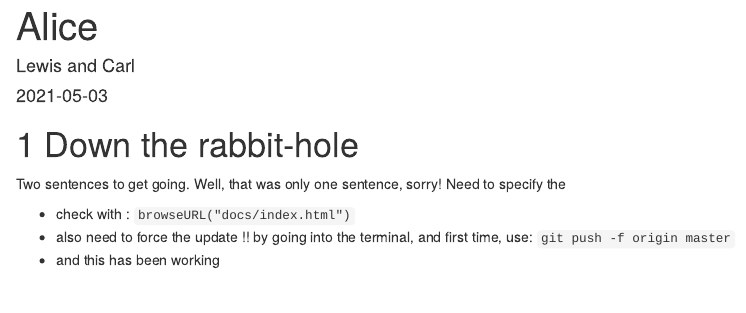
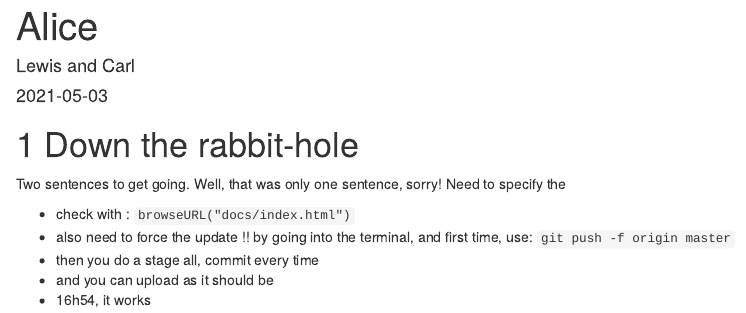
Before and after one commit to testeach/wonderland, an R Markdown document (index.Rmd): the page in a window 1100 px wide, from its top. Rendered offline with R 4.5, knitr and Pandoc, with nearby package versions; drawn as R Markdown's standard HTML page in place of the format the file asks for.

Commit message:
16h55 final

```diff
--- a/index.Rmd
+++ b/index.Rmd
@@ -13,4 +13,6 @@ Need to specify the
 
 * check with : `browseURL("docs/index.html")`
 * also need to force the update !! by going into the terminal, and first time, use: `git push -f origin master`
-* and this has been working
+* then you do a stage all, commit every time
+* and you can upload as it should be
+* 16h54, it works
```
